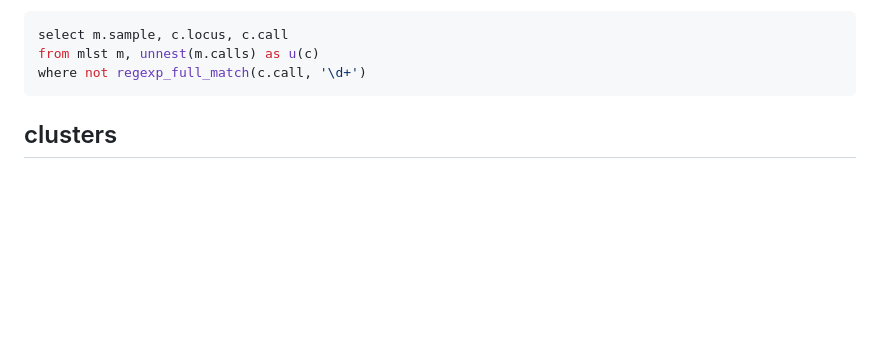
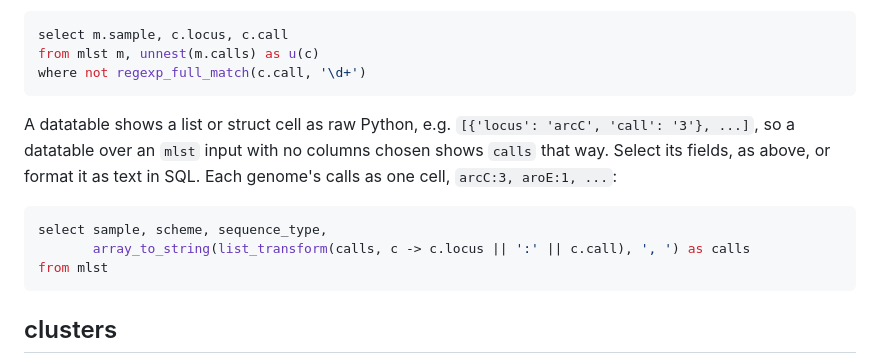
Before and after one commit to timosaratto/groundie, a Markdown page: src/groundie/GUIDE.md, the part around the change. GitHub-like rendering; blank space fills up the shorter version.

Commit message:
Update guide

````diff
--- a/src/groundie/GUIDE.md
+++ b/src/groundie/GUIDE.md
@@ -180,6 +180,16 @@ that is not a plain allele number:
 select m.sample, c.locus, c.call
 from mlst m, unnest(m.calls) as u(c)
 where not regexp_full_match(c.call, '\d+')
+```
+
+A datatable shows a list or struct cell as raw Python, e.g. `[{'locus': 'arcC', 'call': '3'}, ...]`, so a
+datatable over an `mlst` input with no columns chosen shows `calls` that way. Select its fields, as above, or
+format it as text in SQL. Each genome's calls as one cell, `arcC:3, aroE:1, ...`:
+
+```sql
+select sample, scheme, sequence_type,
+       array_to_string(list_transform(calls, c -> c.locus || ':' || c.call), ', ') as calls
+from mlst
 ```
 
 ## clusters
````
